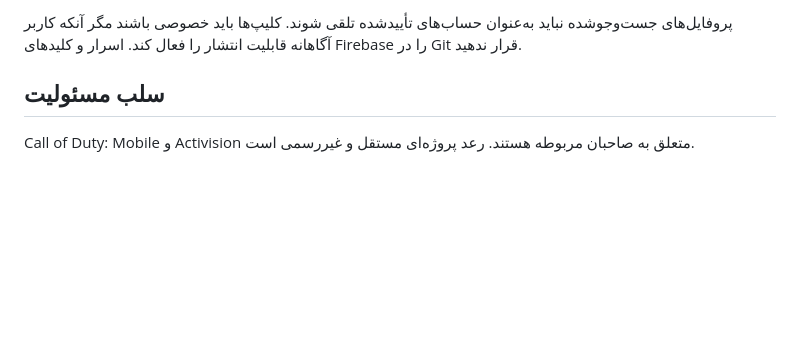
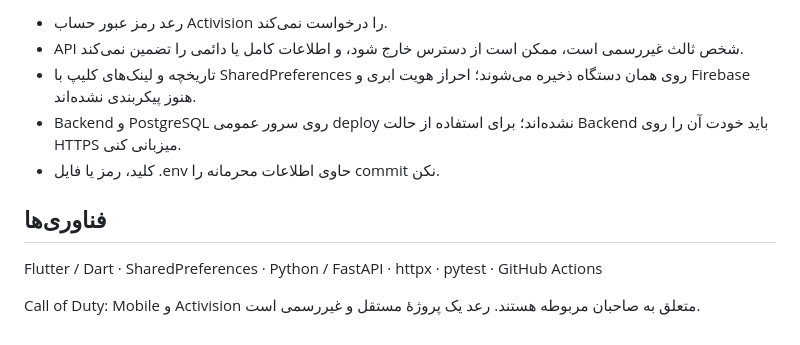
Before and after one commit to Amirho33ein7/RAAD, a Markdown page: README.md, the part around one of its changes. Drawn GitHub-style; blank space fills up the shorter version.

```diff
--- a/README.md
+++ b/README.md
@@ -72,6 +69,12 @@ flutter run
 
-پروفایل‌های جست‌وجوشده نباید به‌عنوان حساب‌های تأییدشده تلقی شوند. کلیپ‌ها باید خصوصی باشند مگر آنکه کاربر آگاهانه قابلیت انتشار را فعال کند. اسرار و کلیدهای Firebase را در Git قرار ندهید.
+- رعد رمز عبور حساب Activision را درخواست نمی‌کند.
+- API شخص ثالث غیررسمی است، ممکن است از دسترس خارج شود، و اطلاعات کامل یا دائمی را تضمین نمی‌کند.
+- تاریخچه و لینک‌های کلیپ با SharedPreferences روی همان دستگاه ذخیره می‌شوند؛ احراز هویت ابری و Firebase هنوز پیکربندی نشده‌اند.
+- Backend و PostgreSQL روی سرور عمومی deploy نشده‌اند؛ برای استفاده از حالت Backend باید خودت آن را روی HTTPS میزبانی کنی.
+- کلید، رمز یا فایل .env حاوی اطلاعات محرمانه را commit نکن.
 
-## سلب مسئولیت
+## فناوری‌ها
 
-Call of Duty: Mobile و Activision متعلق به صاحبان مربوطه هستند. رعد پروژه‌ای مستقل و غیررسمی است.
+Flutter / Dart · SharedPreferences · Python / FastAPI · httpx · pytest · GitHub Actions
+
+Call of Duty: Mobile و Activision متعلق به صاحبان مربوطه هستند. رعد یک پروژهٔ مستقل و غیررسمی است.
```
Also changed, not shown: other parts of README.md (+41 -44 lines).
